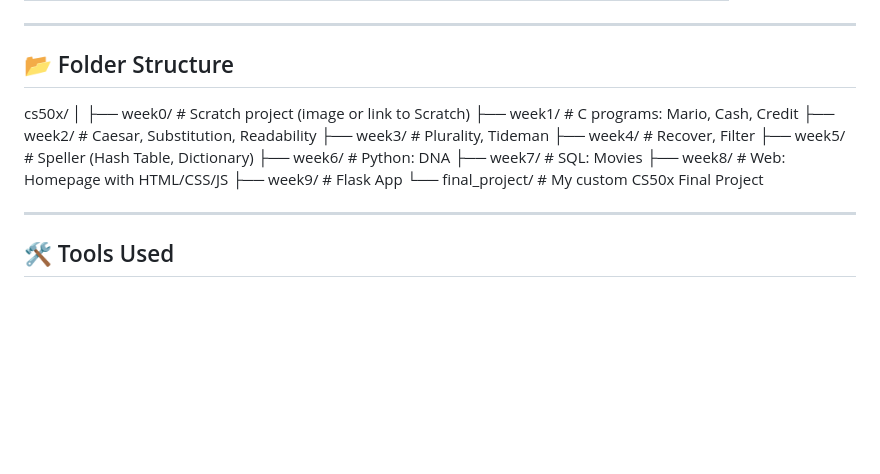
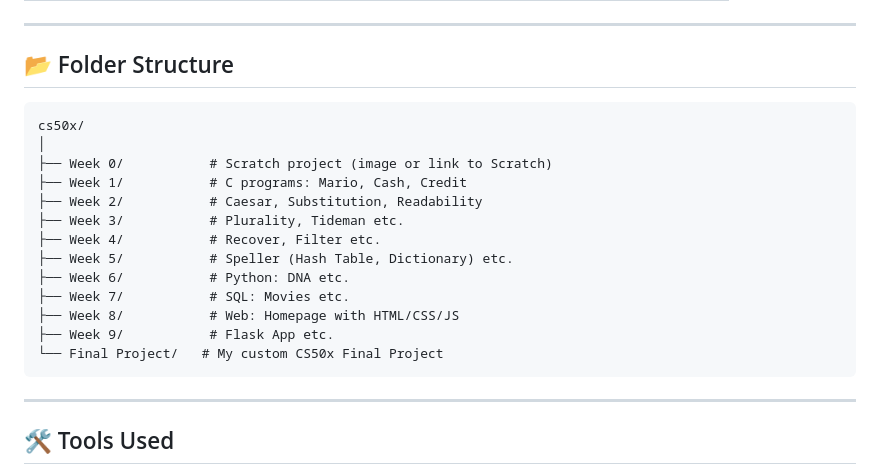
Before and after one commit to Jawad-Ahmad-M/cs50x-SourceCode, a Markdown page: README.md, the part around the change. GitHub-like rendering; blank space fills up the shorter version.

````diff
--- a/README.md
+++ b/README.md
@@ -39,20 +39,21 @@ This repository contains my personal solutions, source code, and notes from the
 
 ## 📂 Folder Structure
 
+```plaintext
 cs50x/
 │
-├── week0/ # Scratch project (image or link to Scratch)
-├── week1/ # C programs: Mario, Cash, Credit
-├── week2/ # Caesar, Substitution, Readability
-├── week3/ # Plurality, Tideman
-├── week4/ # Recover, Filter
-├── week5/ # Speller (Hash Table, Dictionary)
-├── week6/ # Python: DNA
-├── week7/ # SQL: Movies
-├── week8/ # Web: Homepage with HTML/CSS/JS
-├── week9/ # Flask App
-└── final_project/ # My custom CS50x Final Project
-
+├── Week 0/           # Scratch project (image or link to Scratch)
+├── Week 1/           # C programs: Mario, Cash, Credit
+├── Week 2/           # Caesar, Substitution, Readability
+├── Week 3/           # Plurality, Tideman etc.
+├── Week 4/           # Recover, Filter etc.
+├── Week 5/           # Speller (Hash Table, Dictionary) etc.
+├── Week 6/           # Python: DNA etc.
+├── Week 7/           # SQL: Movies etc.
+├── Week 8/           # Web: Homepage with HTML/CSS/JS
+├── Week 9/           # Flask App etc.
+└── Final Project/   # My custom CS50x Final Project
+```
 ---
 
 ## 🛠 Tools Used
````
